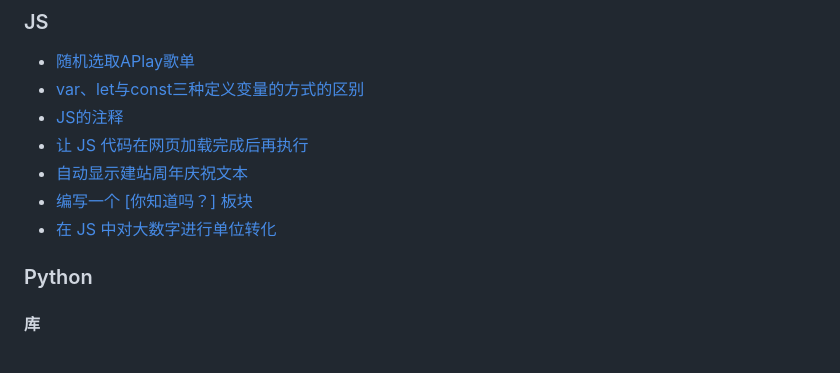
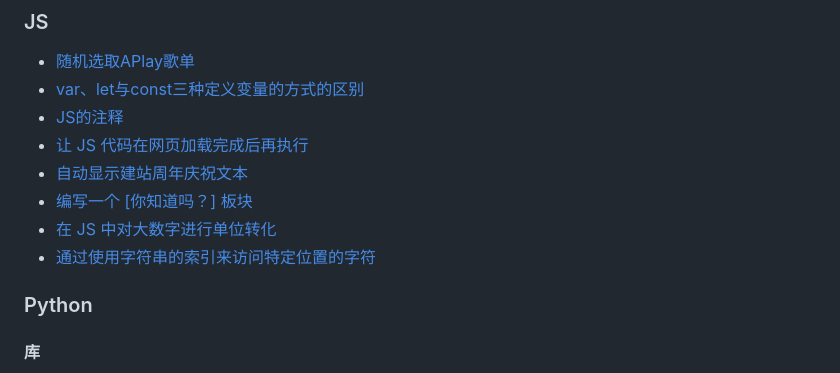
Before and after one commit to DuckDuckStudio/Articles, a Markdown page: README.md, the part around one of its changes. Rendered like a GitHub page.

Commit message:
New article

```diff
--- a/README.md
+++ b/README.md
@@ -35,6 +35,7 @@
 - [自动显示建站周年庆祝文本](https://duckduckstudio.github.io/Articles/#/信息速查/JS/自动显示建站周年庆祝文本)
 - [编写一个 [你知道吗？] 板块](https://duckduckstudio.github.io/Articles/#/信息速查/JS/你知道吗)
 - [在 JS 中对大数字进行单位转化](https://duckduckstudio.github.io/Articles/#/信息速查/JS/数字单位转化)
+- [通过使用字符串的索引来访问特定位置的字符](https://duckduckstudio.github.io/Articles/#/信息速查/JS/索引特定位置的字符)
 
 ### Python
 #### 库
```
Also changed, not shown: other parts of README.md (+1 -1 lines), docs/README.md (+2 -1 lines), 1 other file.
